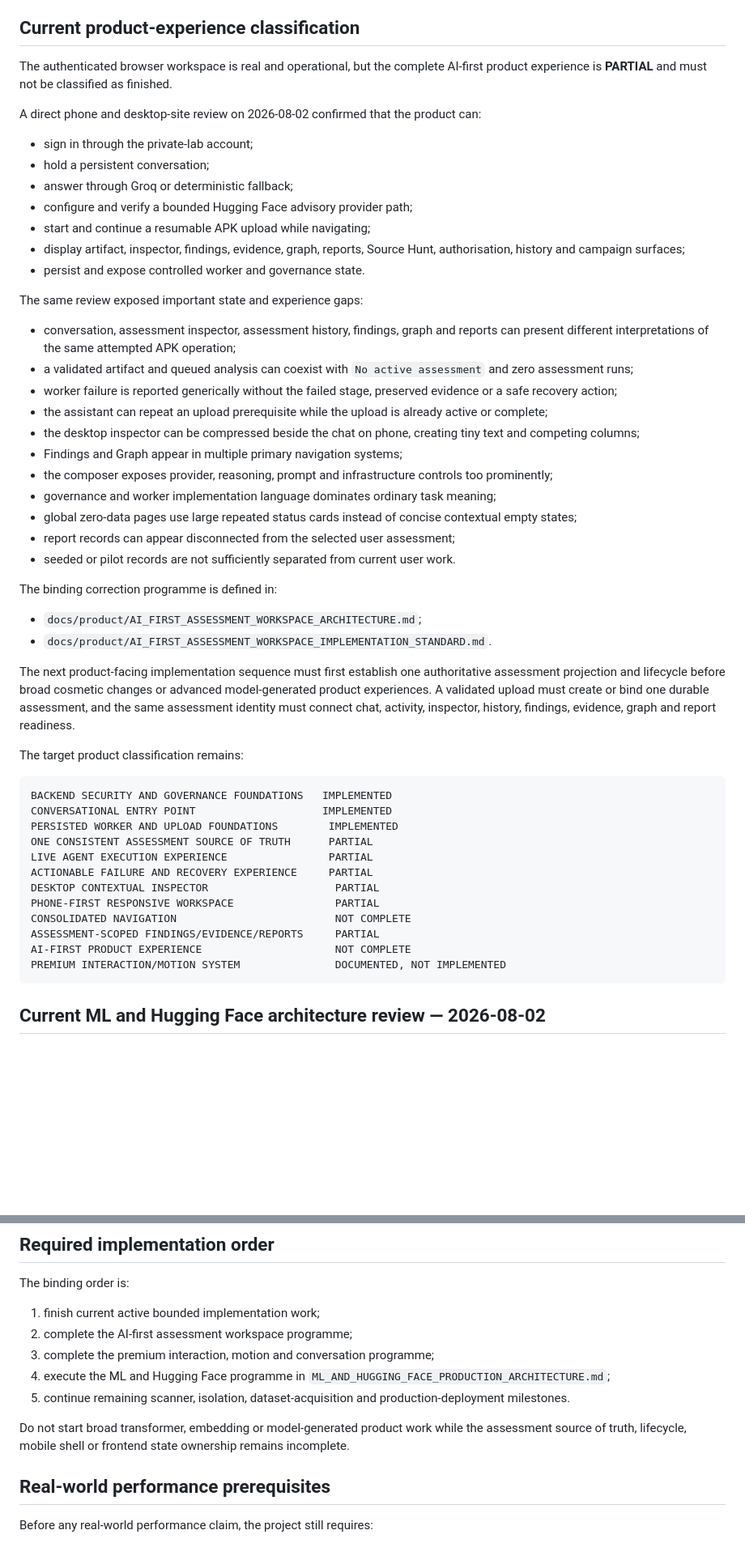
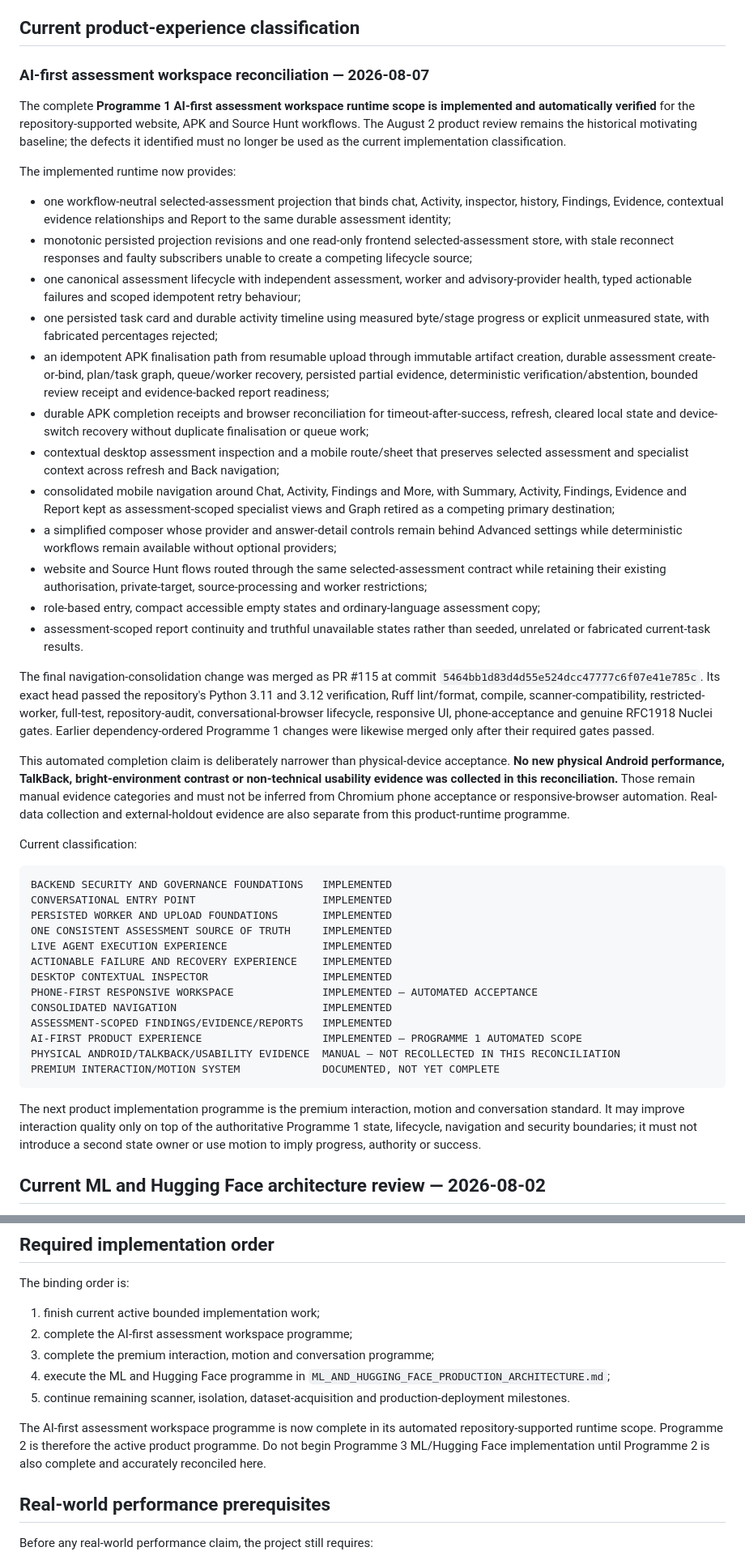
Before and after one commit to emmy16-glitch/vulnhunter-ai-work, a Markdown page: docs/intelligence/CURRENT_STATE.md, 2 parts joined by grey strips. Shown at 81% size. GitHub-like rendering; blank space fills up the shorter version.

Commit message:
Reconcile Programme 1 current state

````diff
--- a/docs/intelligence/CURRENT_STATE.md
+++ b/docs/intelligence/CURRENT_STATE.md
@@ -87,55 +87,48 @@ scanner execution, finding verification, severity and publication.
 
 ## Current product-experience classification
 
-The authenticated browser workspace is real and operational, but the complete AI-first product experience is **PARTIAL** and must not be classified as finished.
+### AI-first assessment workspace reconciliation — 2026-08-07
 
-A direct phone and desktop-site review on 2026-08-02 confirmed that the product can:
+The complete **Programme 1 AI-first assessment workspace runtime scope is implemented and automatically verified** for the repository-supported website, APK and Source Hunt workflows. The August 2 product review remains the historical motivating baseline; the defects it identified must no longer be used as the current implementation classification.
 
-- sign in through the private-lab account;
-- hold a persistent conversation;
-- answer through Groq or deterministic fallback;
-- configure and verify a bounded Hugging Face advisory provider path;
-- start and continue a resumable APK upload while navigating;
-- display artifact, inspector, findings, evidence, graph, reports, Source Hunt, authorisation, history and campaign surfaces;
-- persist and expose controlled worker and governance state.
+The implemented runtime now provides:
 
-The same review exposed important state and experience gaps:
+- one workflow-neutral selected-assessment projection that binds chat, Activity, inspector, history, Findings, Evidence, contextual evidence relationships and Report to the same durable assessment identity;
+- monotonic persisted projection revisions and one read-only frontend selected-assessment store, with stale reconnect responses and faulty subscribers unable to create a competing lifecycle source;
+- one canonical assessment lifecycle with independent assessment, worker and advisory-provider health, typed actionable failures and scoped idempotent retry behaviour;
+- one persisted task card and durable activity timeline using measured byte/stage progress or explicit unmeasured state, with fabricated percentages rejected;
+- an idempotent APK finalisation path from resumable upload through immutable artifact creation, durable assessment create-or-bind, plan/task graph, queue/worker recovery, persisted partial evidence, deterministic verification/abstention, bounded review receipt and evidence-backed report readiness;
+- durable APK completion receipts and browser reconciliation for timeout-after-success, refresh, cleared local state and device-switch recovery without duplicate finalisation or queue work;
+- contextual desktop assessment inspection and a mobile route/sheet that preserves selected assessment and specialist context across refresh and Back navigation;
+- consolidated mobile navigation around Chat, Activity, Findings and More, with Summary, Activity, Findings, Evidence and Report kept as assessment-scoped specialist views and Graph retired as a competing primary destination;
+- a simplified composer whose provider and answer-detail controls remain behind Advanced settings while deterministic workflows remain available without optional providers;
+- website and Source Hunt flows routed through the same selected-assessment contract while retaining their existing authorisation, private-target, source-processing and worker restrictions;
+- role-based entry, compact accessible empty states and ordinary-language assessment copy;
+- assessment-scoped report continuity and truthful unavailable states rather than seeded, unrelated or fabricated current-task results.
 
-- conversation, assessment inspector, assessment history, findings, graph and reports can present different interpretations of the same attempted APK operation;
-- a validated artifact and queued analysis can coexist with `No active assessment` and zero assessment runs;
-- worker failure is reported generically without the failed stage, preserved evidence or a safe recovery action;
-- the assistant can repeat an upload prerequisite while the upload is already active or complete;
-- the desktop inspector can be compressed beside the chat on phone, creating tiny text and competing columns;
-- Findings and Graph appear in multiple primary navigation systems;
-- the composer exposes provider, reasoning, prompt and infrastructure controls too prominently;
-- governance and worker implementation language dominates ordinary task meaning;
-- global zero-data pages use large repeated status cards instead of concise contextual empty states;
-- report records can appear disconnected from the selected user assessment;
-- seeded or pilot records are not sufficiently separated from current user work.
+The final navigation-consolidation change was merged as PR #115 at commit `5464bb1d83d4d55e524dcc47777c6f07e41e785c`. Its exact head passed the repository's Python 3.11 and 3.12 verification, Ruff lint/format, compile, scanner-compatibility, restricted-worker, full-test, repository-audit, conversational-browser lifecycle, responsive UI, phone-acceptance and genuine RFC1918 Nuclei gates. Earlier dependency-ordered Programme 1 changes were likewise merged only after their required gates passed.
 
-The binding correction programme is defined in:
+This automated completion claim is deliberately narrower than physical-device acceptance. **No new physical Android performance, TalkBack, bright-environment contrast or non-technical usability evidence was collected in this reconciliation.** Those remain manual evidence categories and must not be inferred from Chromium phone acceptance or responsive-browser automation. Real-data collection and external-holdout evidence are also separate from this product-runtime programme.
 
-- `docs/product/AI_FIRST_ASSESSMENT_WORKSPACE_ARCHITECTURE.md`;
-- `docs/product/AI_FIRST_ASSESSMENT_WORKSPACE_IMPLEMENTATION_STANDARD.md`.
-
-The next product-facing implementation sequence must first establish one authoritative assessment projection and lifecycle before broad cosmetic changes or advanced model-generated product experiences. A validated upload must create or bind one durable assessment, and the same assessment identity must connect chat, activity, inspector, history, findings, evidence, graph and report readiness.
-
-The target product classification remains:
+Current classification:
 
 ```text
 BACKEND SECURITY AND GOVERNANCE FOUNDATIONS   IMPLEMENTED
 CONVERSATIONAL ENTRY POINT                    IMPLEMENTED
-PERSISTED WORKER AND UPLOAD FOUNDATIONS        IMPLEMENTED
-ONE CONSISTENT ASSESSMENT SOURCE OF TRUTH      PARTIAL
-LIVE AGENT EXECUTION EXPERIENCE                PARTIAL
-ACTIONABLE FAILURE AND RECOVERY EXPERIENCE     PARTIAL
-DESKTOP CONTEXTUAL INSPECTOR                    PARTIAL
-PHONE-FIRST RESPONSIVE WORKSPACE                PARTIAL
-CONSOLIDATED NAVIGATION                         NOT COMPLETE
-ASSESSMENT-SCOPED FINDINGS/EVIDENCE/REPORTS     PARTIAL
-AI-FIRST PRODUCT EXPERIENCE                     NOT COMPLETE
-PREMIUM INTERACTION/MOTION SYSTEM               DOCUMENTED, NOT IMPLEMENTED
+PERSISTED WORKER AND UPLOAD FOUNDATIONS       IMPLEMENTED
+ONE CONSISTENT ASSESSMENT SOURCE OF TRUTH     IMPLEMENTED
+LIVE AGENT EXECUTION EXPERIENCE               IMPLEMENTED
+ACTIONABLE FAILURE AND RECOVERY EXPERIENCE    IMPLEMENTED
+DESKTOP CONTEXTUAL INSPECTOR                  IMPLEMENTED
+PHONE-FIRST RESPONSIVE WORKSPACE              IMPLEMENTED — AUTOMATED ACCEPTANCE
+CONSOLIDATED NAVIGATION                       IMPLEMENTED
+ASSESSMENT-SCOPED FINDINGS/EVIDENCE/REPORTS   IMPLEMENTED
+AI-FIRST PRODUCT EXPERIENCE                   IMPLEMENTED — PROGRAMME 1 AUTOMATED SCOPE
+PHYSICAL ANDROID/TALKBACK/USABILITY EVIDENCE  MANUAL — NOT RECOLLECTED IN THIS RECONCILIATION
+PREMIUM INTERACTION/MOTION SYSTEM             DOCUMENTED, NOT YET COMPLETE
 ```
+
+The next product implementation programme is the premium interaction, motion and conversation standard. It may improve interaction quality only on top of the authoritative Programme 1 state, lifecycle, navigation and security boundaries; it must not introduce a second state owner or use motion to imply progress, authority or success.
 
 ## Current ML and Hugging Face architecture review — 2026-08-02
 
@@ -252,7 +245,7 @@ The binding order is:
 4. execute the ML and Hugging Face programme in `ML_AND_HUGGING_FACE_PRODUCTION_ARCHITECTURE.md`;
 5. continue remaining scanner, isolation, dataset-acquisition and production-deployment milestones.
 
-Do not start broad transformer, embedding or model-generated product work while the assessment source of truth, lifecycle, mobile shell or frontend state ownership remains incomplete.
+The AI-first assessment workspace programme is now complete in its automated repository-supported runtime scope. Programme 2 is therefore the active product programme. Do not begin Programme 3 ML/Hugging Face implementation until Programme 2 is also complete and accurately reconciled here.
 
 ## Real-world performance prerequisites
 
````
